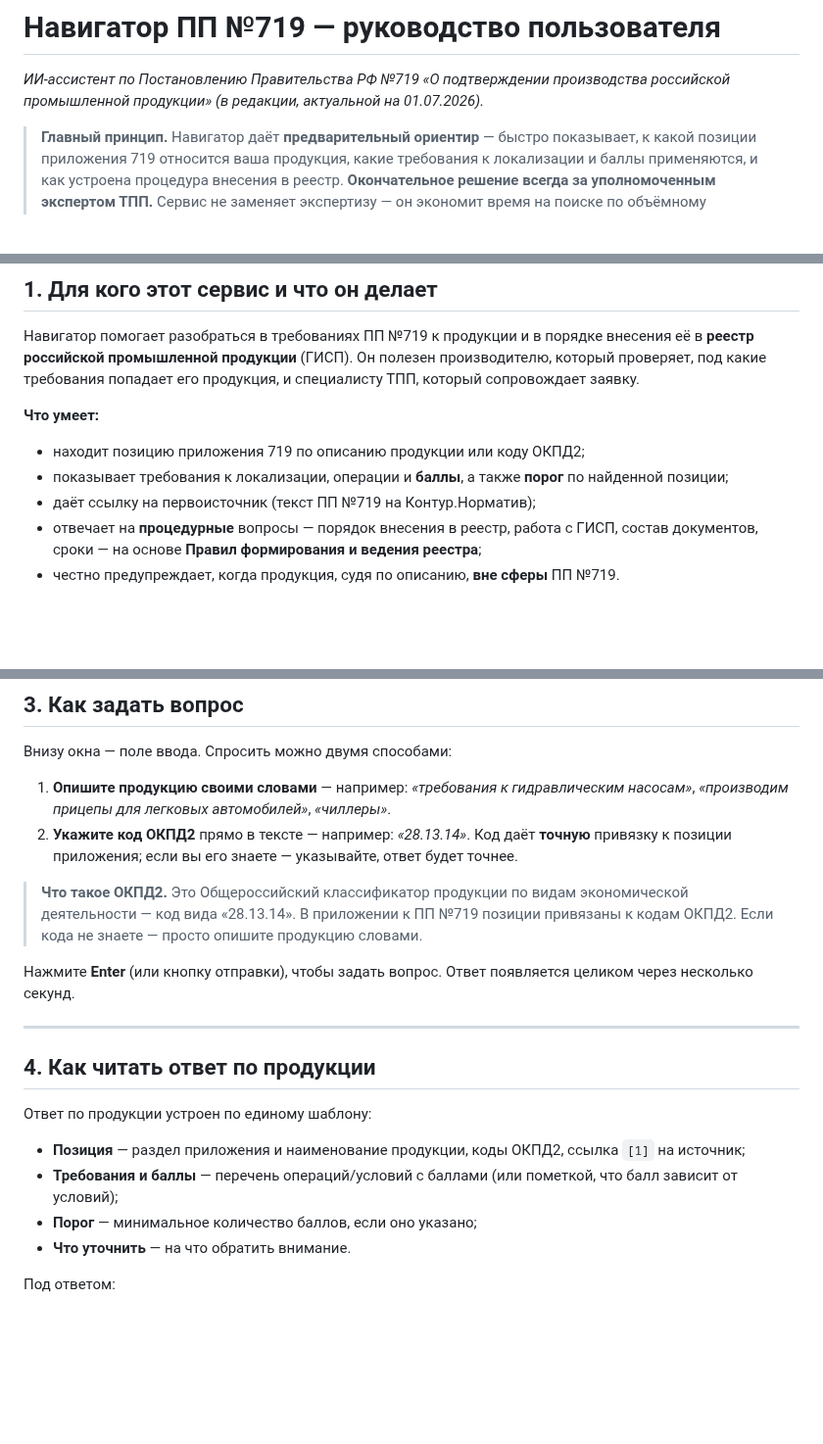
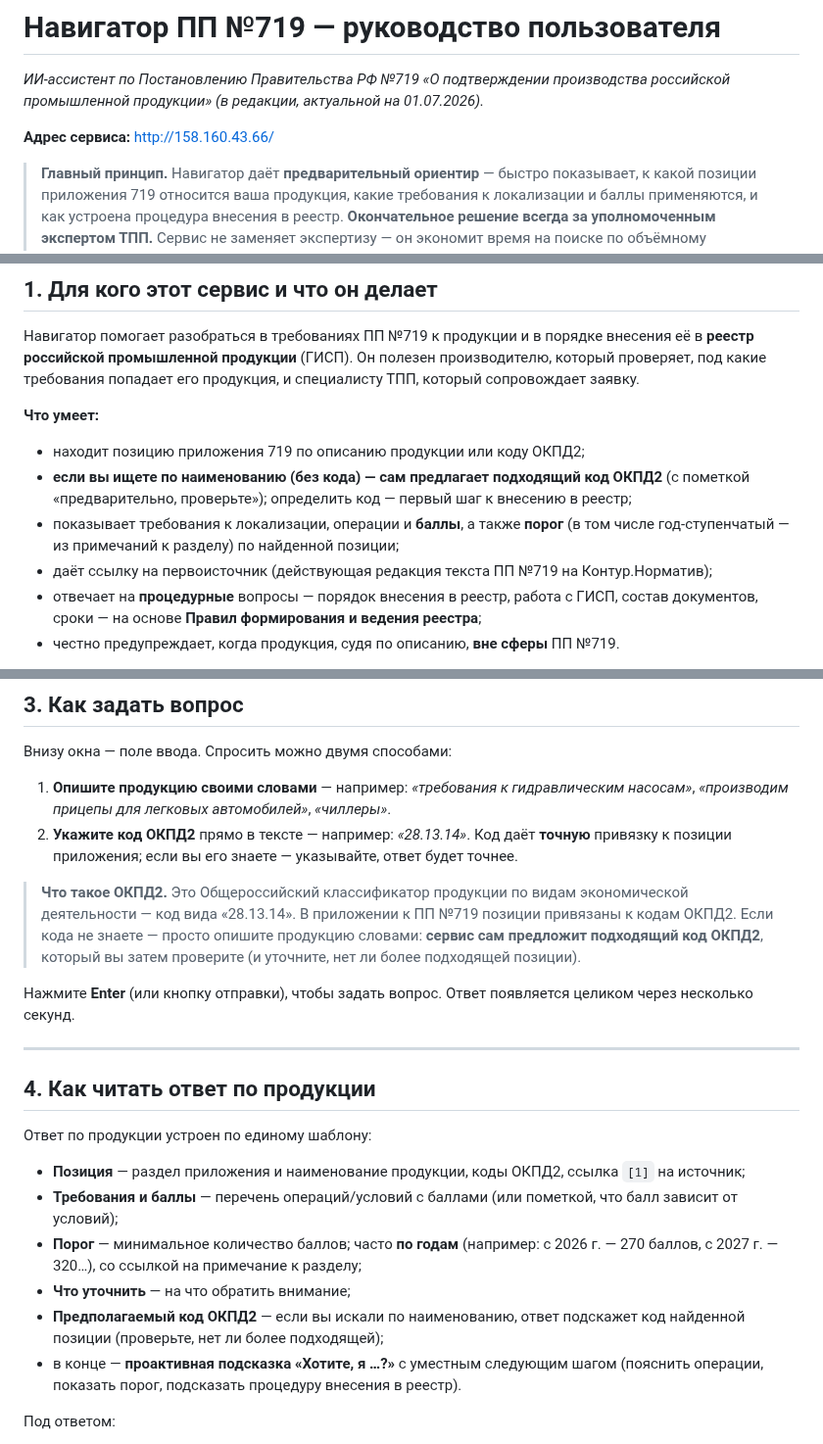
Before and after one commit to pan3v1n/navigator-719, a Markdown page: docs/USER_GUIDE.md, 3 parts joined by grey strips. Shown at 98% size. GitHub-like rendering; blank space fills up the shorter version.

Commit message:
docs: гайд пользователя под задеплоенную версию
Освежён USER_GUIDE под текущий продукт: подсказка кода ОКПД2 по наименованию («определение кода —
с чего начать», запрос эксперта), порог по годам из примечаний, проактивные «Хотите, я …?», адрес
сервиса, «действующая редакция» для ссылок-источников.

Co-Authored-By: Claude Opus 4.8 <noreply@anthropic.com>
Claude-Session: https://claude.ai/code/session_01F9SeJ9PzoW9eRCSbM4uzKM

```diff
--- a/docs/USER_GUIDE.md
+++ b/docs/USER_GUIDE.md
@@ -2,6 +2,8 @@
 
 _ИИ-ассистент по Постановлению Правительства РФ №719 «О подтверждении производства российской
 промышленной продукции» (в редакции, актуальной на 01.07.2026)._
+
+**Адрес сервиса:** http://158.160.43.66/
 
 > **Главный принцип.** Навигатор даёт **предварительный ориентир** — быстро показывает, к какой
 > позиции приложения 719 относится ваша продукция, какие требования к локализации и баллы
@@ -20,8 +22,11 @@ _ИИ-ассистент по Постановлению Правительст
 **Что умеет:**
 
 - находит позицию приложения 719 по описанию продукции или коду ОКПД2;
-- показывает требования к локализации, операции и **баллы**, а также **порог** по найденной позиции;
-- даёт ссылку на первоисточник (текст ПП №719 на Контур.Норматив);
+- **если вы ищете по наименованию (без кода) — сам предлагает подходящий код ОКПД2** (с пометкой
+  «предварительно, проверьте»); определить код — первый шаг к внесению в реестр;
+- показывает требования к локализации, операции и **баллы**, а также **порог** (в том числе
+  год-ступенчатый — из примечаний к разделу) по найденной позиции;
+- даёт ссылку на первоисточник (действующая редакция текста ПП №719 на Контур.Норматив);
 - отвечает на **процедурные** вопросы — порядок внесения в реестр, работа с ГИСП, состав документов,
   сроки — на основе **Правил формирования и ведения реестра**;
 - честно предупреждает, когда продукция, судя по описанию, **вне сферы** ПП №719.
@@ -63,7 +68,8 @@ _ИИ-ассистент по Постановлению Правительст
 
 > **Что такое ОКПД2.** Это Общероссийский классификатор продукции по видам экономической
 > деятельности — код вида «28.13.14». В приложении к ПП №719 позиции привязаны к кодам ОКПД2.
-> Если кода не знаете — просто опишите продукцию словами.
+> Если кода не знаете — просто опишите продукцию словами: **сервис сам предложит подходящий код
+> ОКПД2**, который вы затем проверите (и уточните, нет ли более подходящей позиции).
 
 Нажмите **Enter** (или кнопку отправки), чтобы задать вопрос. Ответ появляется целиком через
 несколько секунд.
@@ -77,8 +83,13 @@ _ИИ-ассистент по Постановлению Правительст
 - **Позиция** — раздел приложения и наименование продукции, коды ОКПД2, ссылка `[1]` на источник;
 - **Требования и баллы** — перечень операций/условий с баллами (или пометкой, что балл зависит от
   условий);
-- **Порог** — минимальное количество баллов, если оно указано;
-- **Что уточнить** — на что обратить внимание.
+- **Порог** — минимальное количество баллов; часто **по годам** (например: с 2026 г. — 270 баллов,
+  с 2027 г. — 320…), со ссылкой на примечание к разделу;
+- **Что уточнить** — на что обратить внимание;
+- **Предполагаемый код ОКПД2** — если вы искали по наименованию, ответ подскажет код найденной
+  позиции (проверьте, нет ли более подходящей);
+- в конце — **проактивная подсказка «Хотите, я …?»** с уместным следующим шагом (пояснить операции,
+  показать порог, подсказать процедуру внесения в реестр).
 
 Под ответом:
 
```
